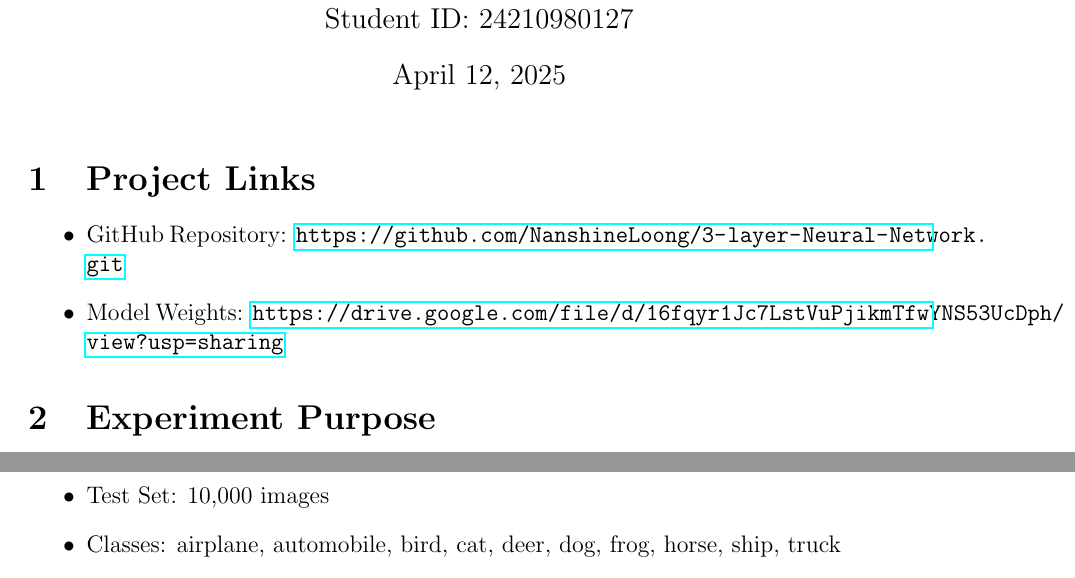
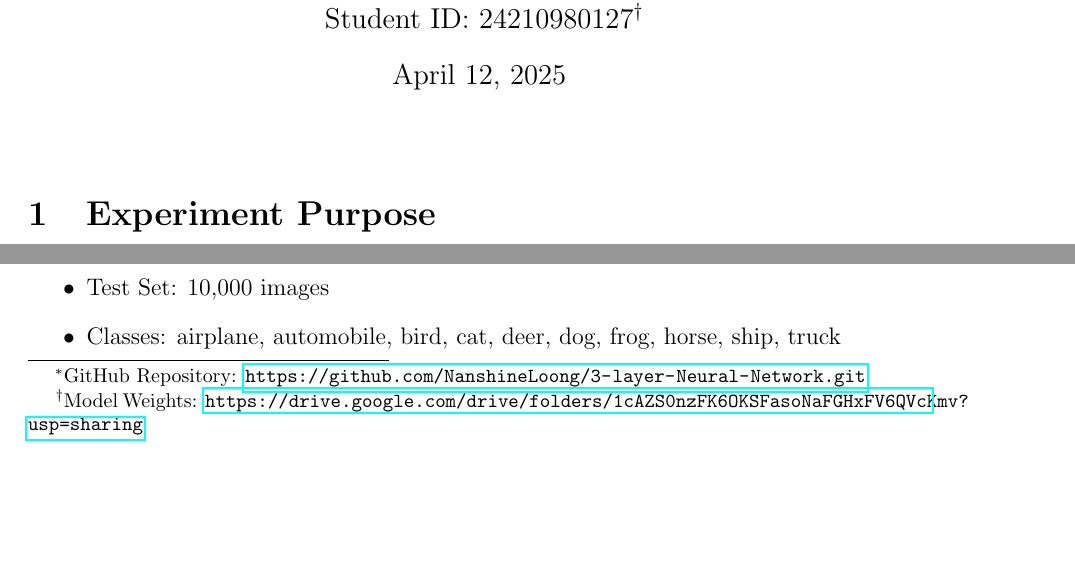
Before and after one commit to NanshineLoong/3-layer-Neural-Network, a LaTeX document (report_en.tex): two parts of page 1 of 5, joined at a grey line, cut at the place of the change, the shorter picture padded with empty space. Compiled offline with pdfLaTeX.

Commit message:
update file

```diff
--- a/report_en.tex
+++ b/report_en.tex
@@ -10,19 +10,13 @@
 
 \geometry{a4paper, margin=1in}
 
-\title{Three-Layer Neural Network Classifier Experiment Report}
-\author{Long Zhuohan \\ Student ID: 24210980127}
+\title{Three-Layer Neural Network Classifier Experiment Report\footnote{GitHub Repository: \url{https://github.com/NanshineLoong/3-layer-Neural-Network.git}}}
+\author{Long Zhuohan \\ Student ID: 24210980127\footnote{Model Weights: \url{https://drive.google.com/drive/folders/1cAZS0nzFK6OKSFasoNaFGHxFV6QVcKmv?usp=sharing}}}
 \date{\today}
 
 \begin{document}
 
 \maketitle
-
-\section{Project Links}
-\begin{itemize}
-    \item GitHub Repository: \url{https://github.com/NanshineLoong/3-layer-Neural-Network.git}
-    \item Model Weights: \url{https://drive.google.com/file/d/16fqyr1Jc7LstVuPjikmTfwYNS53UcDph/view?usp=sharing}
-\end{itemize}
 
 \section{Experiment Purpose}
 This experiment aims to build a three-layer neural network classifier from scratch and train it on the CIFAR-10 dataset for image classification. By manually implementing the backpropagation algorithm, we gain a deep understanding of how neural networks work and the training process.
```
Also changed, not shown: README.md.
